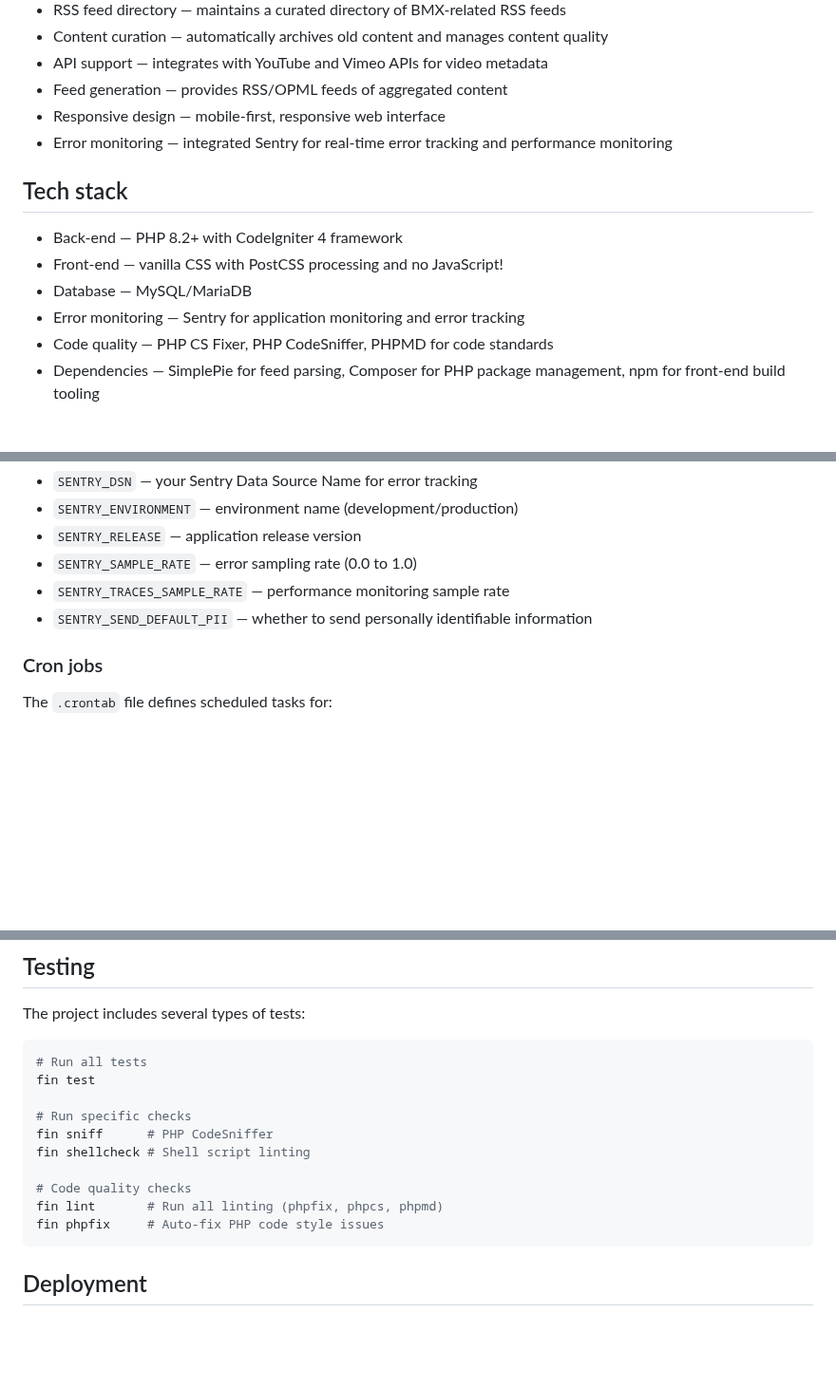
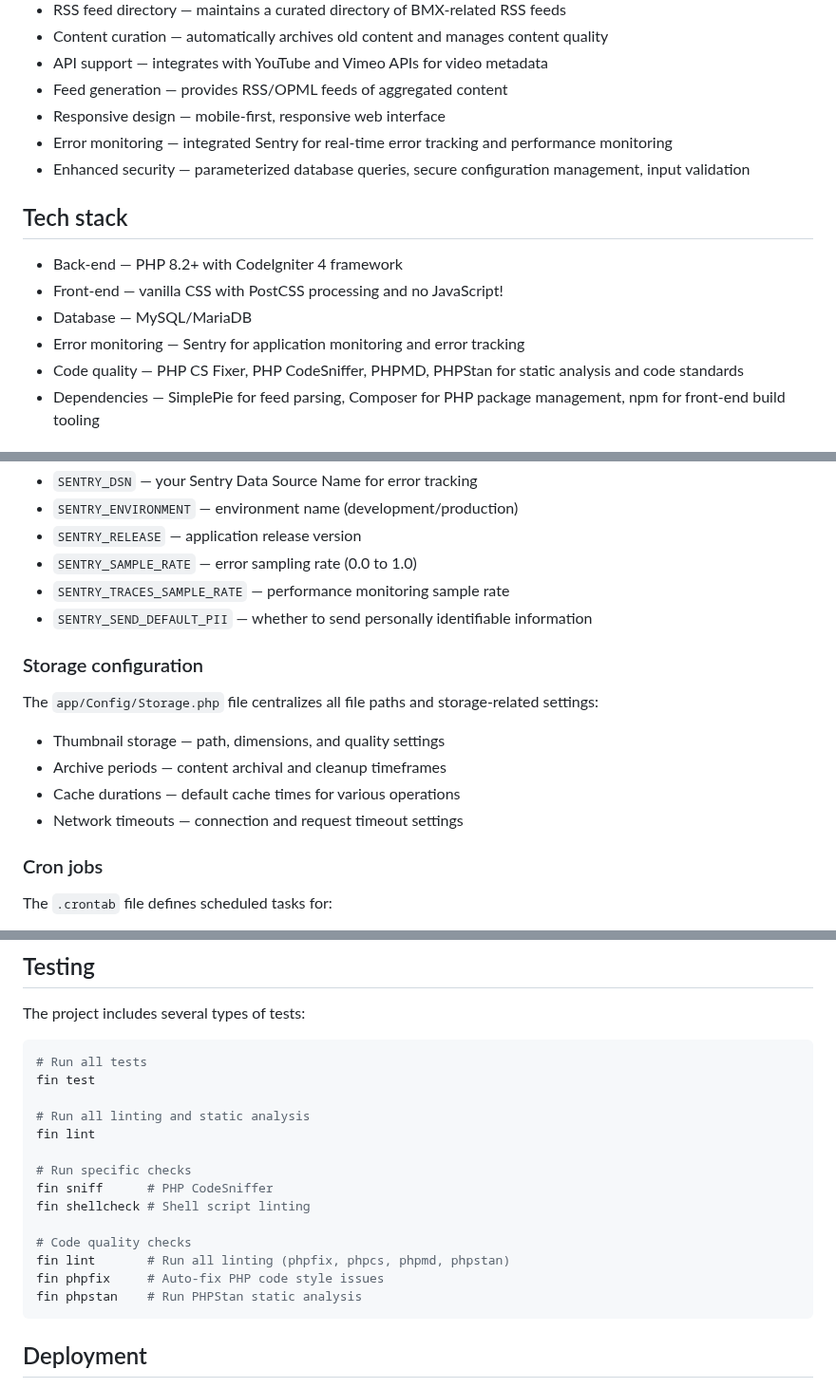
Before and after one commit to jsnmrs/aggro, a Markdown page: README.md, 3 parts joined by grey strips. Shown at 95% size. Rendered like a GitHub page; blank space fills up the shorter version.

````diff
--- a/README.md
+++ b/README.md
@@ -14,6 +14,7 @@ Aggro is the codebase that powers [BMXfeed](https://bmxfeed.com), a BMX news agg
 - Feed generation — provides RSS/OPML feeds of aggregated content
 - Responsive design — mobile-first, responsive web interface
 - Error monitoring — integrated Sentry for real-time error tracking and performance monitoring
+- Enhanced security — parameterized database queries, secure configuration management, input validation
 
 ## Tech stack
 
@@ -21,7 +22,7 @@ Aggro is the codebase that powers [BMXfeed](https://bmxfeed.com), a BMX news agg
 - Front-end — vanilla CSS with PostCSS processing and no JavaScript!
 - Database — MySQL/MariaDB
 - Error monitoring — Sentry for application monitoring and error tracking
-- Code quality — PHP CS Fixer, PHP CodeSniffer, PHPMD for code standards
+- Code quality — PHP CS Fixer, PHP CodeSniffer, PHPMD, PHPStan for static analysis and code standards
 - Dependencies — SimplePie for feed parsing, Composer for PHP package management, npm for front-end build tooling
 
 ## Local development setup
@@ -81,6 +82,15 @@ Copy `.env-sample` to `.env` for your local environment. Key configurations:
 - `SENTRY_TRACES_SAMPLE_RATE` — performance monitoring sample rate
 - `SENTRY_SEND_DEFAULT_PII` — whether to send personally identifiable information
 
+### Storage configuration
+
+The `app/Config/Storage.php` file centralizes all file paths and storage-related settings:
+
+- Thumbnail storage — path, dimensions, and quality settings
+- Archive periods — content archival and cleanup timeframes
+- Cache durations — default cache times for various operations
+- Network timeouts — connection and request timeout settings
+
 ### Cron jobs
 
 The `.crontab` file defines scheduled tasks for:
@@ -99,13 +109,17 @@ The project includes several types of tests:
 # Run all tests
 fin test
 
+# Run all linting and static analysis
+fin lint
+
 # Run specific checks
 fin sniff      # PHP CodeSniffer
 fin shellcheck # Shell script linting
 
 # Code quality checks
-fin lint       # Run all linting (phpfix, phpcs, phpmd)
+fin lint       # Run all linting (phpfix, phpcs, phpmd, phpstan)
 fin phpfix     # Auto-fix PHP code style issues
+fin phpstan    # Run PHPStan static analysis
 ```
 
 ## Deployment
````
